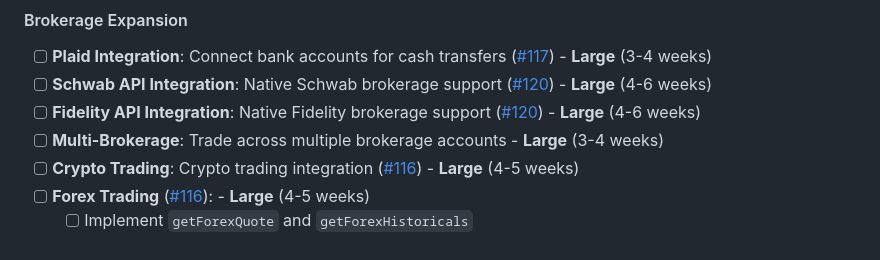
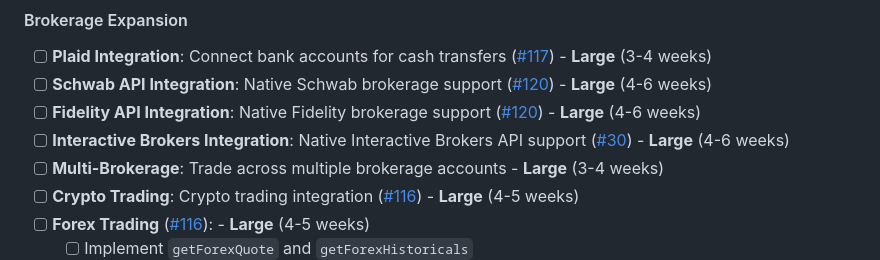
Before and after one commit to CIInc/robinhood-options-mobile, a Markdown page: ROADMAP.md, the part around the change. Drawn GitHub-style.

Commit message:
feat: add Interactive Brokers API integration to roadmap

```diff
--- a/ROADMAP.md
+++ b/ROADMAP.md
@@ -551,6 +551,7 @@ Q2 is the critical expansion phase. Currently locked to Robinhood, we're missing
 - [ ] **Plaid Integration**: Connect bank accounts for cash transfers ([#117](https://github.com/CIInc/robinhood-options-mobile/issues/117)) - **Large** (3-4 weeks)
 - [ ] **Schwab API Integration**: Native Schwab brokerage support ([#120](https://github.com/CIInc/robinhood-options-mobile/issues/120)) - **Large** (4-6 weeks)
 - [ ] **Fidelity API Integration**: Native Fidelity brokerage support ([#120](https://github.com/CIInc/robinhood-options-mobile/issues/120)) - **Large** (4-6 weeks)
+- [ ] **Interactive Brokers Integration**: Native Interactive Brokers API support ([#30](https://github.com/CIInc/robinhood-options-mobile/issues/30)) - **Large** (4-6 weeks)
 - [ ] **Multi-Brokerage**: Trade across multiple brokerage accounts - **Large** (3-4 weeks)
 - [ ] **Crypto Trading**: Crypto trading integration ([#116](https://github.com/CIInc/robinhood-options-mobile/issues/116)) - **Large** (4-5 weeks)
 - [ ] **Forex Trading** ([#116](https://github.com/CIInc/robinhood-options-mobile/issues/116)): - **Large** (4-5 weeks)
```
